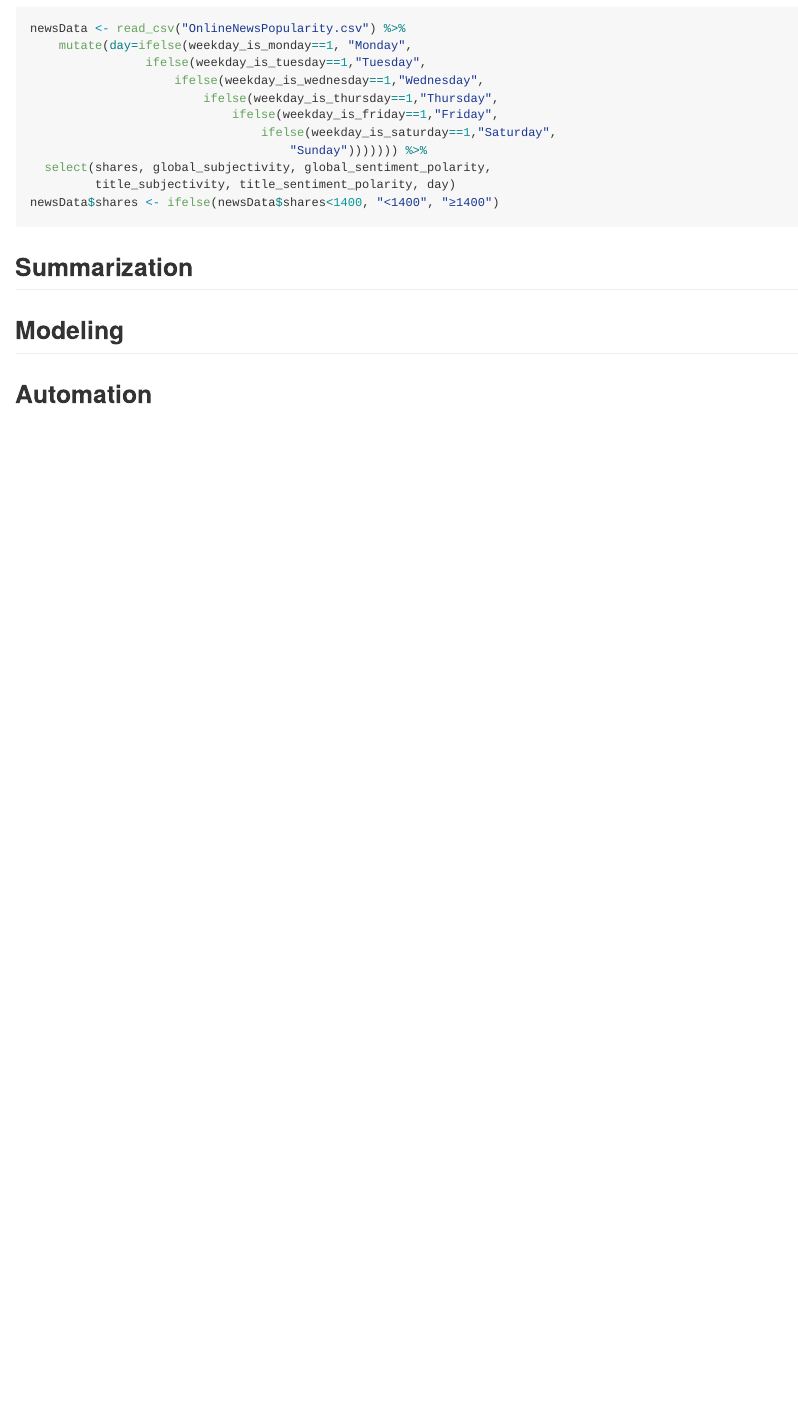
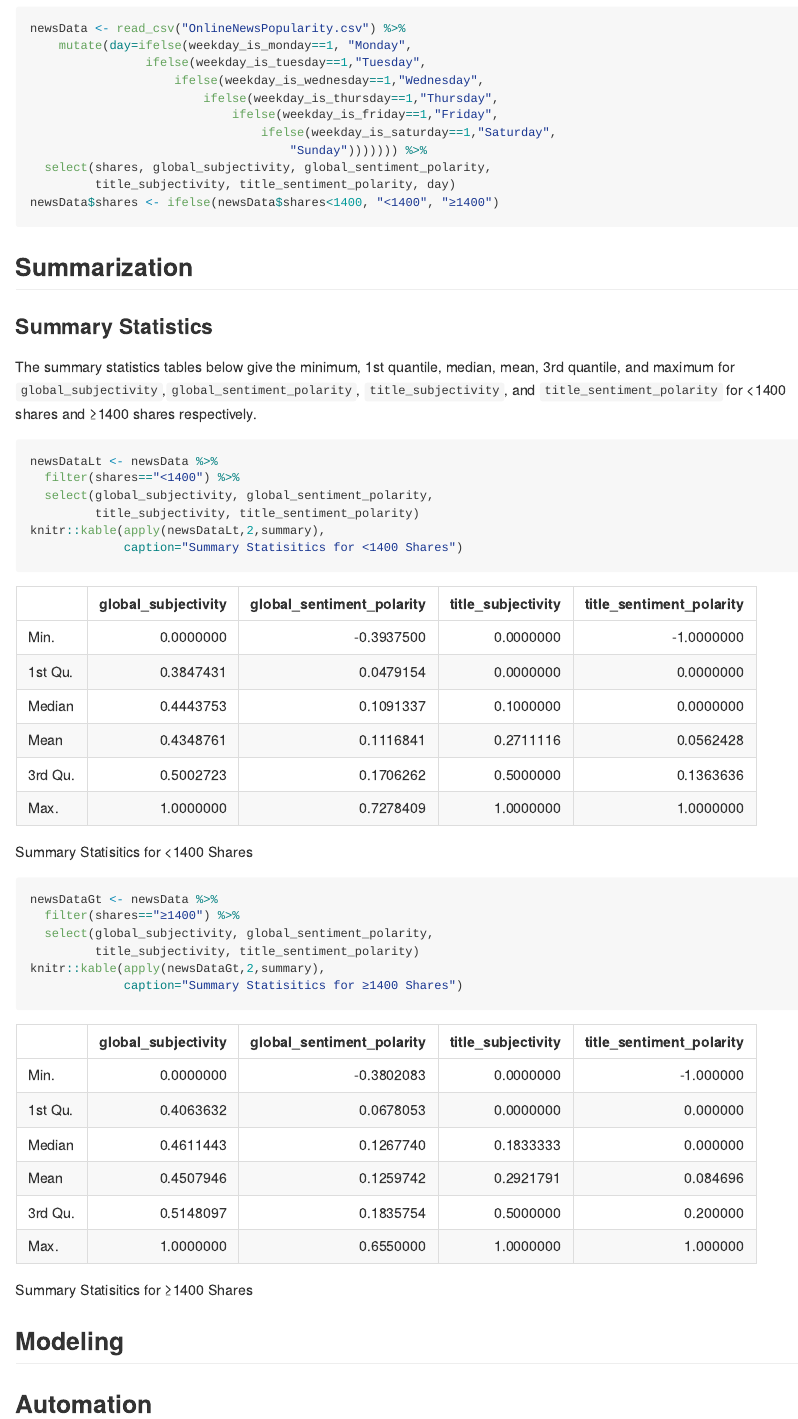
Before and after one commit to CiaraWhipp/Project2, an R Markdown document (README.Rmd): the page in a window 1100 px wide, from 750 px down. The pictures show the output file README.md that the author committed with the source, drawn offline in the style of GitHub.

Commit message:
Summary Statistics Tables

````diff
--- a/README.Rmd
+++ b/README.Rmd
@@ -5,6 +5,9 @@ date: "6/29/2020"
 output:
   rmarkdown::github_document:
     toc: true
+    toc_depth: 1
+parms:
+  day: "Monday"
 ---
 
 ```{r setup, include=FALSE}
@@ -38,6 +41,24 @@ newsData$shares <- ifelse(newsData$shares<1400, "<1400", "≥1400")
 
 ## Summarization
 
+### Summary Statistics
+
+The summary statistics tables below give the minimum, 1st quantile, median, mean, 3rd quantile, and maximum for `global_subjectivity`,`global_sentiment_polarity`, `title_subjectivity`, and `title_sentiment_polarity` for <1400 shares and ≥1400 shares respectively.
+
+```{r statTable, echo=TRUE, eval=TRUE}
+newsDataLt <- newsData %>%
+  filter(shares=="<1400") %>%
+  select(global_subjectivity, global_sentiment_polarity,
+         title_subjectivity, title_sentiment_polarity)
+knitr::kable(apply(newsDataLt,2,summary),
+             caption="Summary Statisitics for <1400 Shares")
+newsDataGt <- newsData %>%
+  filter(shares=="≥1400") %>%
+  select(global_subjectivity, global_sentiment_polarity,
+         title_subjectivity, title_sentiment_polarity)
+knitr::kable(apply(newsDataGt,2,summary),
+             caption="Summary Statisitics for ≥1400 Shares")
+```
 
 ## Modeling
 
````
Also changed, not shown: README.md.
